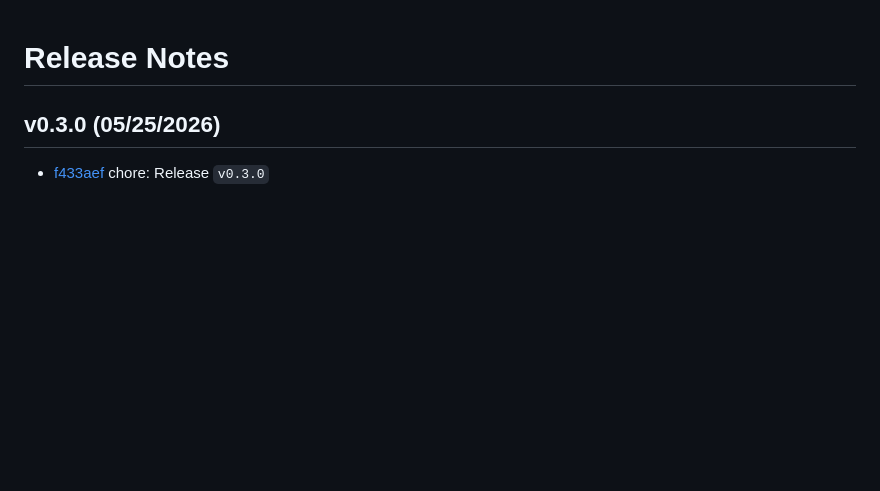
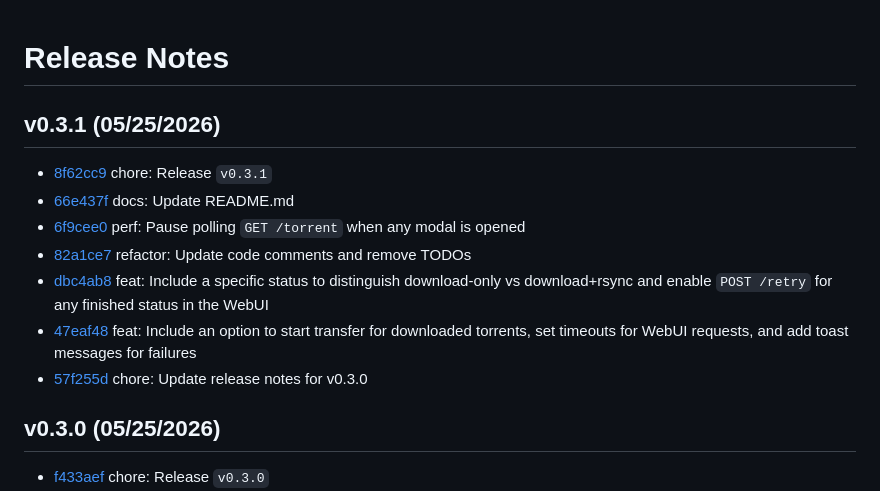
Before and after one commit to thevickypedia/RuTorrent, a Markdown page: release_notes.md, the part around the change. Rendered like a GitHub page; blank space fills up the shorter version.

Commit message:
chore: Update release notes for v0.3.1

```diff
--- a/release_notes.md
+++ b/release_notes.md
@@ -1,5 +1,15 @@
 Release Notes
 =============
+
+v0.3.1 (05/25/2026)
+-------------------
+- [8f62cc9](https://github.com/thevickypedia/RuTorrent/commit/8f62cc96f19790bc2d7fa9821dcd08fc8fb723ed) chore: Release ``v0.3.1``
+- [66e437f](https://github.com/thevickypedia/RuTorrent/commit/66e437fb4573b48f98da09e1e1197373504c4475) docs: Update README.md
+- [6f9cee0](https://github.com/thevickypedia/RuTorrent/commit/6f9cee015559ea591d1e81f83eb5196f47479fe3) perf: Pause polling ``GET /torrent`` when any modal is opened
+- [82a1ce7](https://github.com/thevickypedia/RuTorrent/commit/82a1ce728eddd28539105c4258fe93fb8bbafc9a) refactor: Update code comments and remove TODOs
+- [dbc4ab8](https://github.com/thevickypedia/RuTorrent/commit/dbc4ab86d7618d5efa7607385d85e04c66cd17cd) feat: Include a specific status to distinguish download-only vs download+rsync and enable ``POST /retry`` for any finished status in the WebUI
+- [47eaf48](https://github.com/thevickypedia/RuTorrent/commit/47eaf48e9662d5605843897c2ac5493c1e9508fa) feat: Include an option to start transfer for downloaded torrents, set timeouts for WebUI requests, and add toast messages for failures
+- [57f255d](https://github.com/thevickypedia/RuTorrent/commit/57f255dd0d92d059b7e4eb2f2eb606e8fcd8d5a4) chore: Update release notes for v0.3.0
 
 v0.3.0 (05/25/2026)
 -------------------
```
